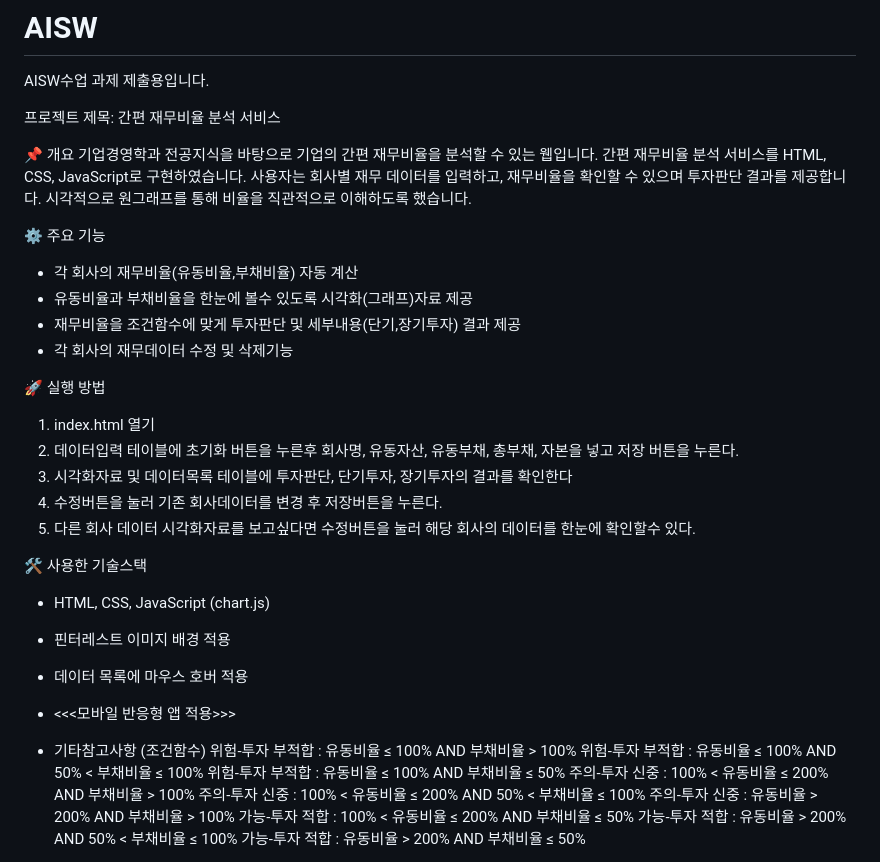
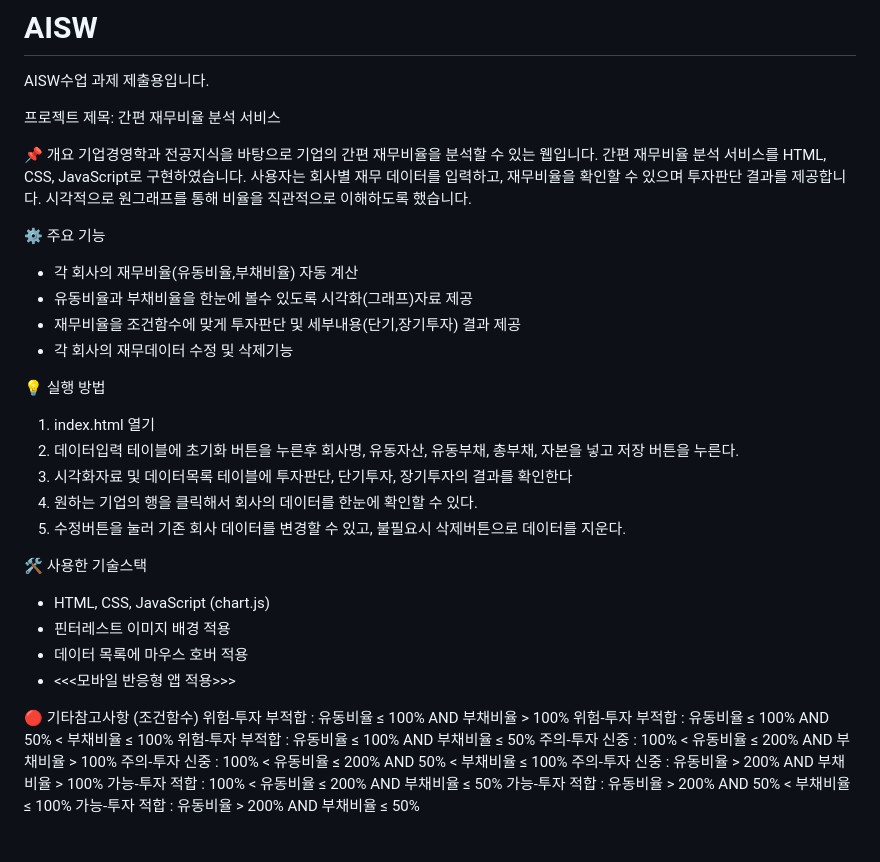
Before and after one commit to hyuneso01/AISW, a Markdown page: README.md, the part around the change. Rendered like a GitHub page.

```diff
--- a/README.md
+++ b/README.md
@@ -3,6 +3,7 @@ AISW수업 과제 제출용입니다.
 
 
 프로젝트 제목: 간편 재무비율 분석 서비스
+
 
 📌 개요
 기업경영학과 전공지식을 바탕으로 기업의 간편 재무비율을 분석할 수 있는 웹입니다.
@@ -10,18 +11,21 @@ AISW수업 과제 제출용입니다.
 사용자는 회사별 재무 데이터를 입력하고, 재무비율을 확인할 수 있으며 투자판단 결과를 제공합니다.
 시각적으로 원그래프를 통해 비율을 직관적으로 이해하도록 했습니다.
 
+
 ⚙️ 주요 기능
 - 각 회사의 재무비율(유동비율,부채비율) 자동 계산
 - 유동비율과 부채비율을 한눈에 볼수 있도록 시각화(그래프)자료 제공
 - 재무비율을 조건함수에 맞게 투자판단 및 세부내용(단기,장기투자) 결과 제공
 - 각 회사의 재무데이터 수정 및 삭제기능
 
-🚀 실행 방법
+
+💡 실행 방법
 1. index.html 열기
 2. 데이터입력 테이블에 초기화 버튼을 누른후 회사명, 유동자산, 유동부채, 총부채, 자본을 넣고 저장 버튼을 누른다.
 3. 시각화자료 및 데이터목록 테이블에 투자판단, 단기투자, 장기투자의 결과를 확인한다
-4. 수정버튼을 눌러 기존 회사데이터를 변경 후 저장버튼을 누른다.
-5. 다른 회사 데이터 시각화자료를 보고싶다면 수정버튼을 눌러 해당 회사의 데이터를 한눈에 확인할수 있다.
+4. 원하는 기업의 행을 클릭해서 회사의 데이터를 한눈에 확인할 수 있다.
+5. 수정버튼을 눌러 기존 회사 데이터를 변경할 수 있고, 불필요시 삭제버튼으로 데이터를 지운다.
+
 
 🛠 사용한 기술스택
 - HTML, CSS, JavaScript (chart.js)
@@ -29,7 +33,8 @@ AISW수업 과제 제출용입니다.
 - 데이터 목록에 마우스 호버 적용
 - <<<모바일 반응형 앱 적용>>>
 
-- 기타참고사항 (조건함수)
+
+🔴 기타참고사항 (조건함수)
 위험-투자 부적합 : 유동비율 ≤ 100% AND 부채비율 > 100%
 위험-투자 부적합 : 유동비율 ≤ 100% AND 50% < 부채비율 ≤ 100%
 위험-투자 부적합 : 유동비율 ≤ 100% AND 부채비율 ≤ 50%
```
